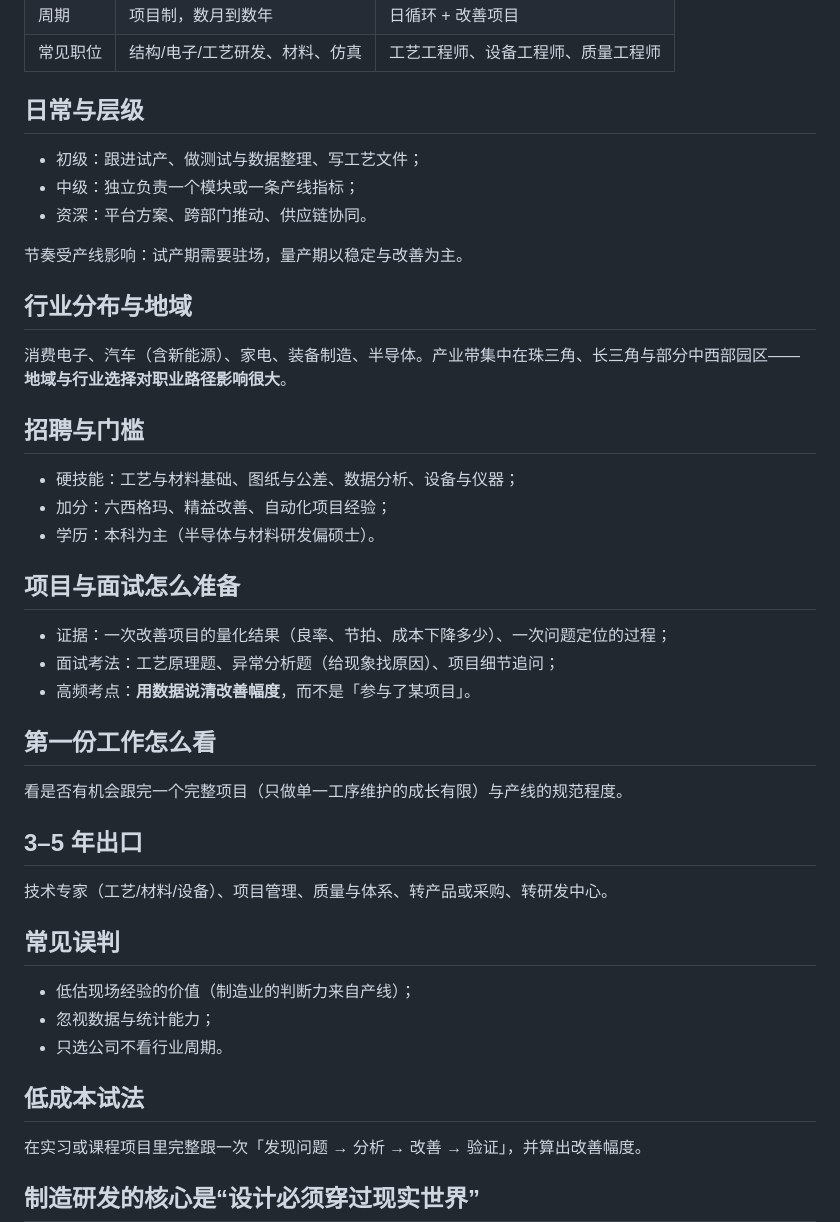
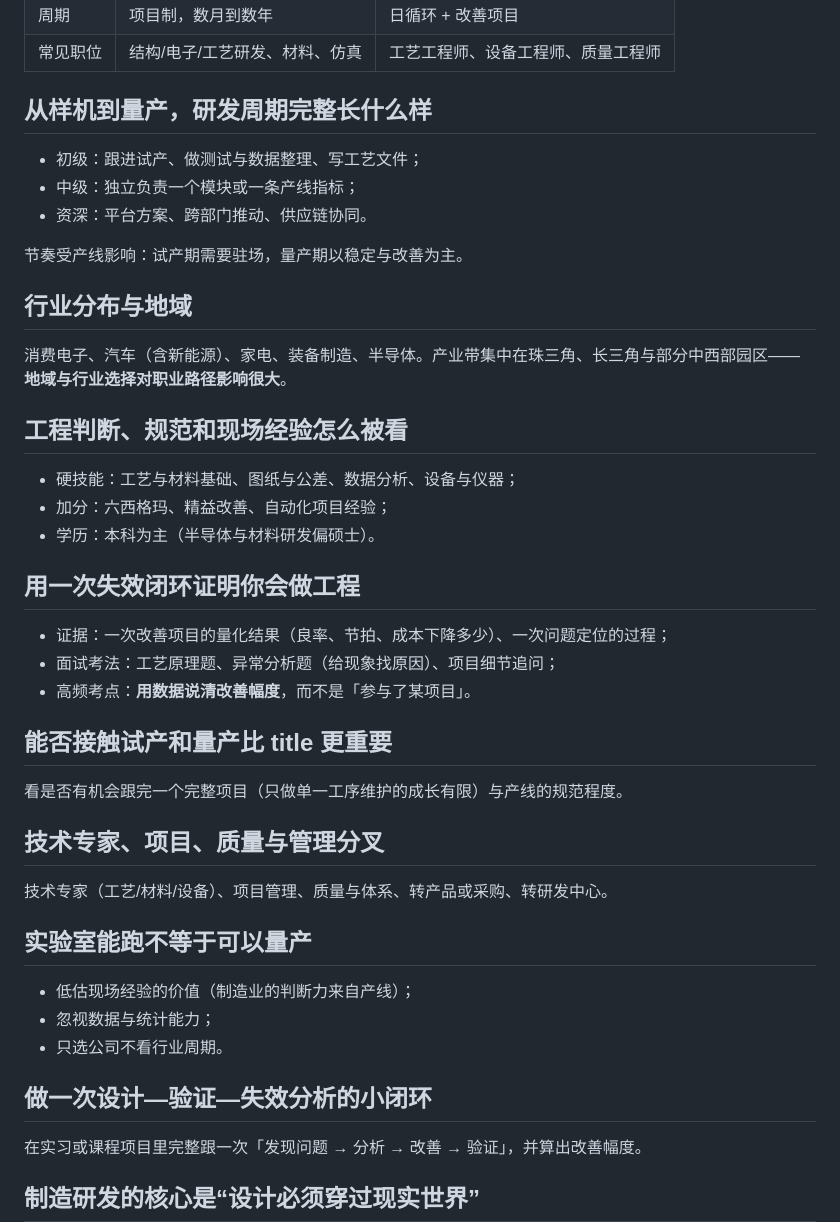
Before and after one commit to Sver0411/OpportunityHandbook, a Markdown page: docs/career-guides/制造业研发.md, the part around the change. Drawn GitHub-style.

Commit message:
docs(style): 去模板化制造业研发职业指南

```diff
--- a/docs/career-guides/制造业研发.md
+++ b/docs/career-guides/制造业研发.md
@@ -26,7 +26,7 @@ last_verified: 2026-09-29
 | 周期 | 项目制，数月到数年 | 日循环 + 改善项目 |
 | 常见职位 | 结构/电子/工艺研发、材料、仿真 | 工艺工程师、设备工程师、质量工程师 |
 
-## 日常与层级
+## 从样机到量产，研发周期完整长什么样
 
 - 初级：跟进试产、做测试与数据整理、写工艺文件；
 - 中级：独立负责一个模块或一条产线指标；
@@ -38,33 +38,33 @@ last_verified: 2026-09-29
 
 消费电子、汽车（含新能源）、家电、装备制造、半导体。产业带集中在珠三角、长三角与部分中西部园区——**地域与行业选择对职业路径影响很大**。
 
-## 招聘与门槛
+## 工程判断、规范和现场经验怎么被看
 
 - 硬技能：工艺与材料基础、图纸与公差、数据分析、设备与仪器；
 - 加分：六西格玛、精益改善、自动化项目经验；
 - 学历：本科为主（半导体与材料研发偏硕士）。
 
-## 项目与面试怎么准备
+## 用一次失效闭环证明你会做工程
 
 - 证据：一次改善项目的量化结果（良率、节拍、成本下降多少）、一次问题定位的过程；
 - 面试考法：工艺原理题、异常分析题（给现象找原因）、项目细节追问；
 - 高频考点：**用数据说清改善幅度**，而不是「参与了某项目」。
 
-## 第一份工作怎么看
+## 能否接触试产和量产比 title 更重要
 
 看是否有机会跟完一个完整项目（只做单一工序维护的成长有限）与产线的规范程度。
 
-## 3–5 年出口
+## 技术专家、项目、质量与管理分叉
 
 技术专家（工艺/材料/设备）、项目管理、质量与体系、转产品或采购、转研发中心。
 
-## 常见误判
+## 实验室能跑不等于可以量产
 
 - 低估现场经验的价值（制造业的判断力来自产线）；
 - 忽视数据与统计能力；
 - 只选公司不看行业周期。
 
-## 低成本试法
+## 做一次设计—验证—失效分析的小闭环
 
 在实习或课程项目里完整跟一次「发现问题 → 分析 → 改善 → 验证」，并算出改善幅度。
 
```
